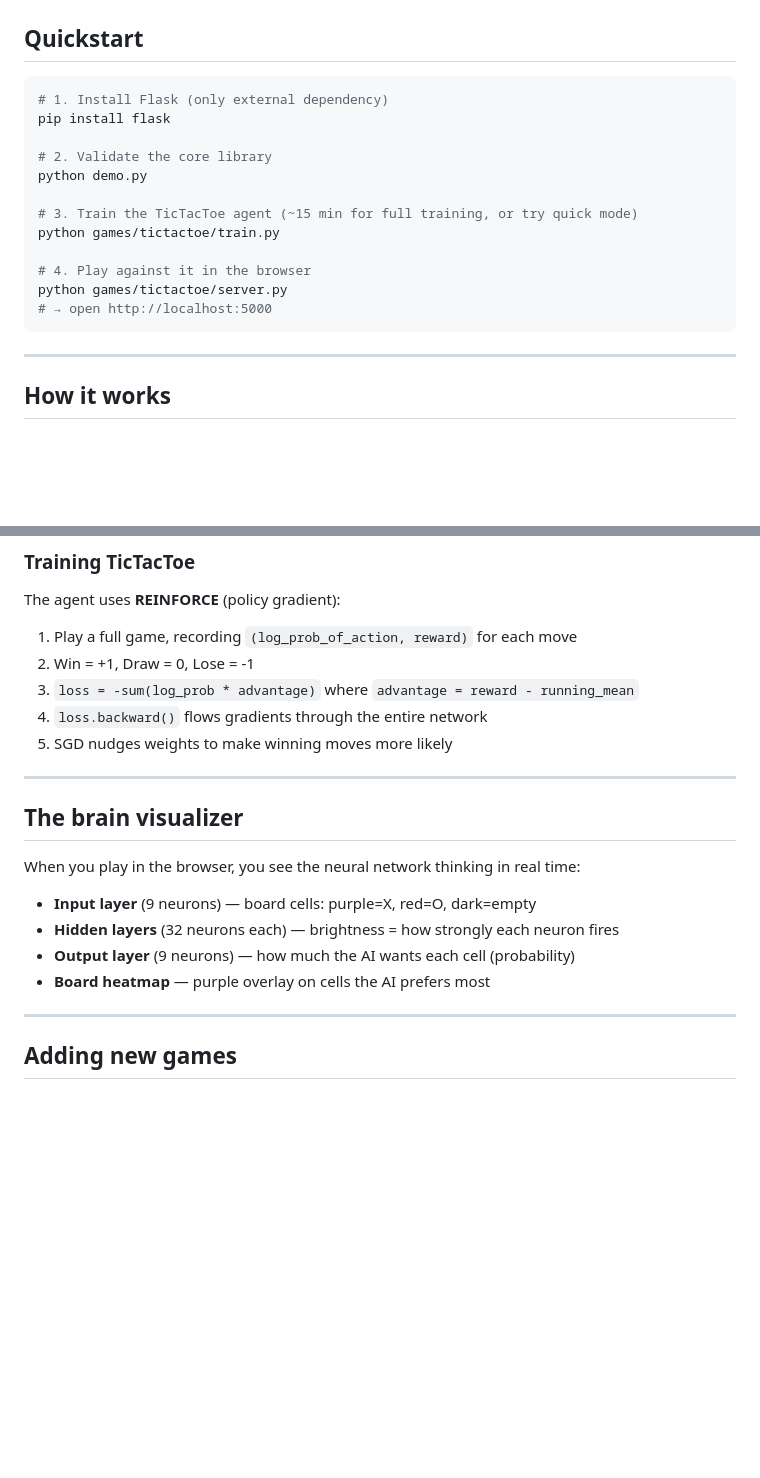
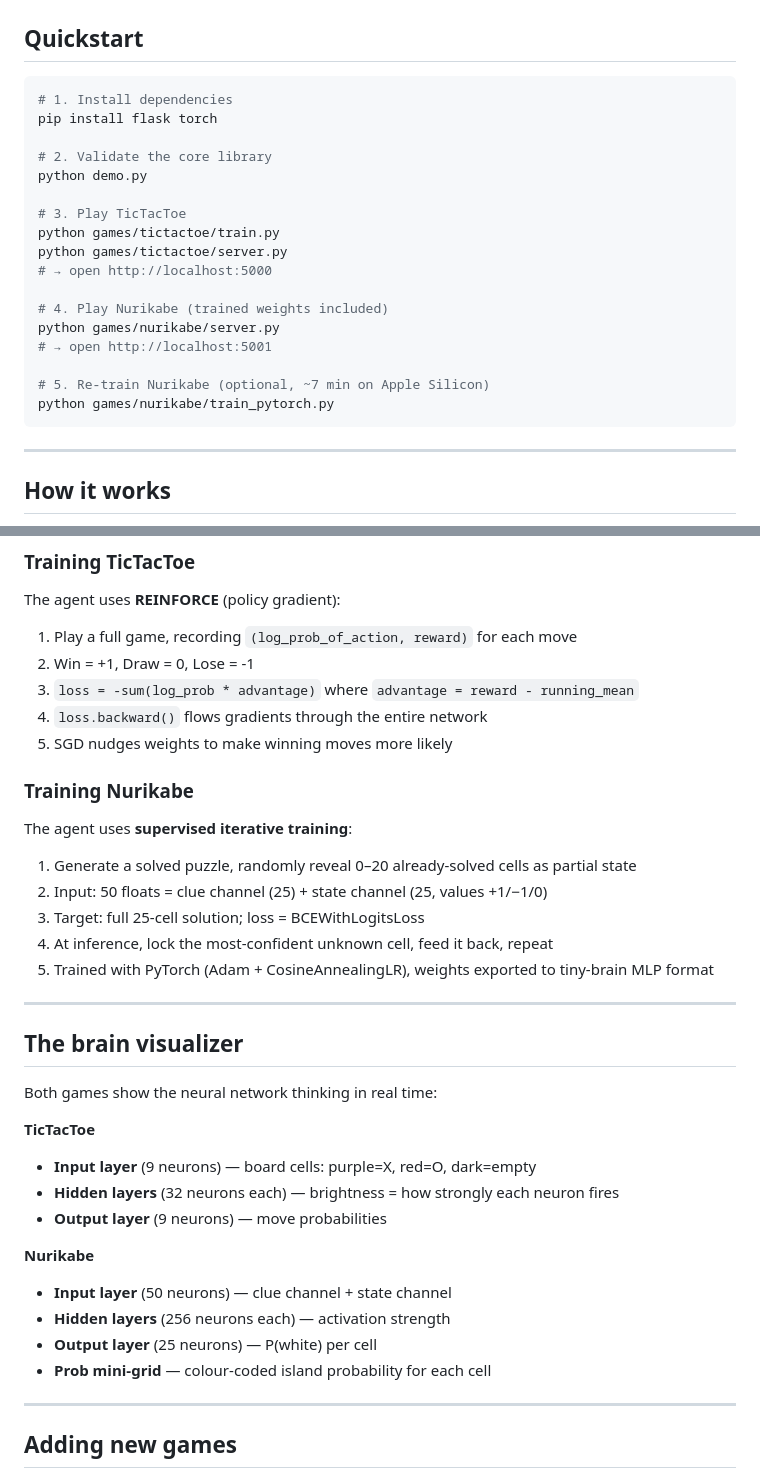
Before and after one commit to vvikas/tiny-brain, a Markdown page: README.md, 2 parts joined by grey strips. Drawn GitHub-style; blank space fills up the shorter version.

````diff
--- a/README.md
+++ b/README.md
@@ -34,18 +53,23 @@ games/tictactoe/
 ## Quickstart
 
 ```bash
-# 1. Install Flask (only external dependency)
-pip install flask
+# 1. Install dependencies
+pip install flask torch
 
 # 2. Validate the core library
 python demo.py
 
-# 3. Train the TicTacToe agent (~15 min for full training, or try quick mode)
+# 3. Play TicTacToe
 python games/tictactoe/train.py
-
-# 4. Play against it in the browser
 python games/tictactoe/server.py
 # → open http://localhost:5000
+
+# 4. Play Nurikabe (trained weights included)
+python games/nurikabe/server.py
+# → open http://localhost:5001
+
+# 5. Re-train Nurikabe (optional, ~7 min on Apple Silicon)
+python games/nurikabe/train_pytorch.py
 ```
 
 ---
@@ -91,16 +115,31 @@ The agent uses **REINFORCE** (policy gradient):
 4. `loss.backward()` flows gradients through the entire network
 5. SGD nudges weights to make winning moves more likely
 
+### Training Nurikabe
+
+The agent uses **supervised iterative training**:
+1. Generate a solved puzzle, randomly reveal 0–20 already-solved cells as partial state
+2. Input: 50 floats = clue channel (25) + state channel (25, values +1/−1/0)
+3. Target: full 25-cell solution; loss = BCEWithLogitsLoss
+4. At inference, lock the most-confident unknown cell, feed it back, repeat
+5. Trained with PyTorch (Adam + CosineAnnealingLR), weights exported to tiny-brain MLP format
+
 ---
 
 ## The brain visualizer
 
-When you play in the browser, you see the neural network thinking in real time:
+Both games show the neural network thinking in real time:
 
+**TicTacToe**
 - **Input layer** (9 neurons) — board cells: purple=X, red=O, dark=empty
 - **Hidden layers** (32 neurons each) — brightness = how strongly each neuron fires
-- **Output layer** (9 neurons) — how much the AI wants each cell (probability)
-- **Board heatmap** — purple overlay on cells the AI prefers most
+- **Output layer** (9 neurons) — move probabilities
+
+**Nurikabe**
+- **Input layer** (50 neurons) — clue channel + state channel
+- **Hidden layers** (256 neurons each) — activation strength
+- **Output layer** (25 neurons) — P(white) per cell
+- **Prob mini-grid** — colour-coded island probability for each cell
 
 ---
 
````
Also changed, not shown: other parts of README.md (+32 -13 lines), assets/nurikabe.png (added), assets/tictactoe.png (renamed from assets/screenshot.png), 7 other files.
